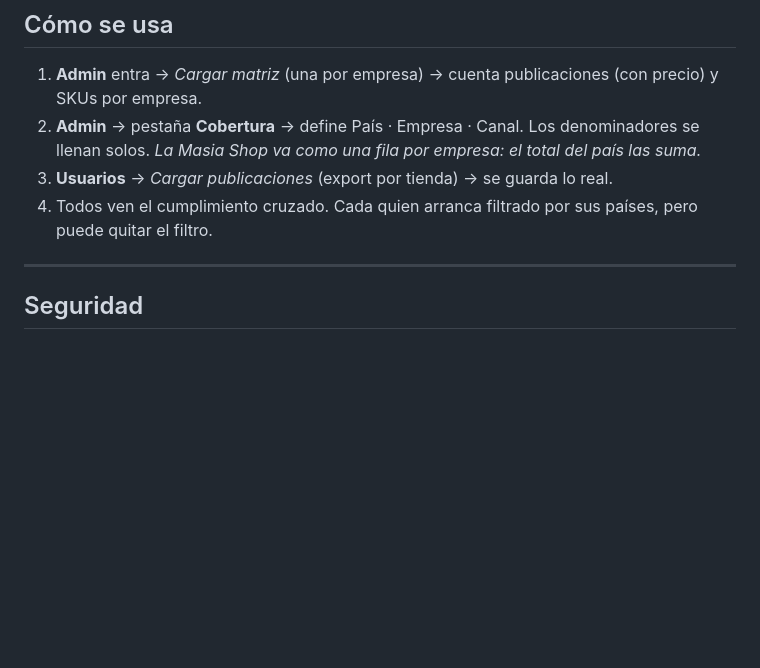
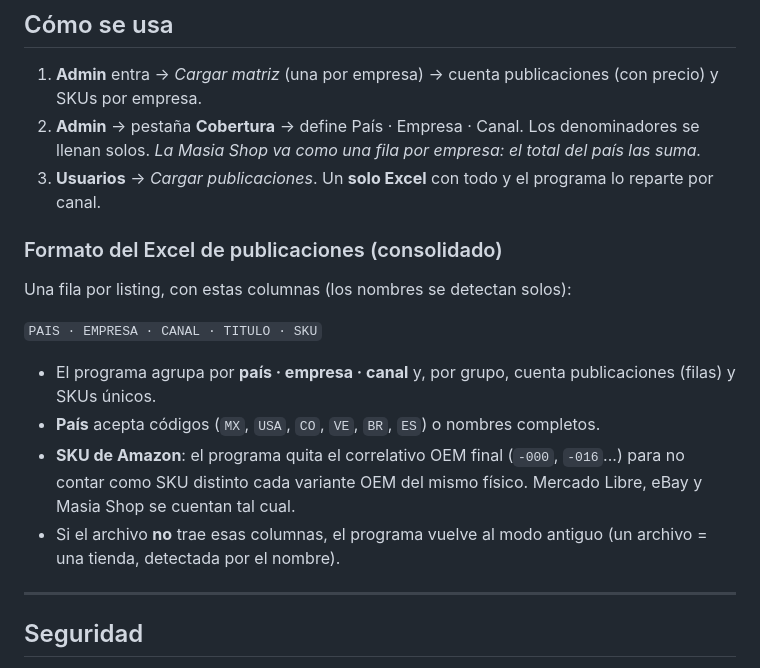
Before and after one commit to eduardogarciasvp/DASHBOARDMASIA, a Markdown page: README.md, the part around the change. Drawn GitHub-style; blank space fills up the shorter version.

```diff
--- a/README.md
+++ b/README.md
@@ -74,8 +74,17 @@ Listo: cada quien entra en la URL de Vercel con su correo y contraseña.
 1. **Admin** entra → *Cargar matriz* (una por empresa) → cuenta publicaciones (con precio) y SKUs por empresa.
 2. **Admin** → pestaña **Cobertura** → define País · Empresa · Canal. Los denominadores se llenan solos.
    *La Masia Shop va como una fila por empresa: el total del país las suma.*
-3. **Usuarios** → *Cargar publicaciones* (export por tienda) → se guarda lo real.
-4. Todos ven el cumplimiento cruzado. Cada quien arranca filtrado por sus países, pero puede quitar el filtro.
+3. **Usuarios** → *Cargar publicaciones*. Un **solo Excel** con todo y el programa lo reparte por canal.
+
+### Formato del Excel de publicaciones (consolidado)
+Una fila por listing, con estas columnas (los nombres se detectan solos):
+
+`PAIS · EMPRESA · CANAL · TITULO · SKU`
+
+- El programa agrupa por **país · empresa · canal** y, por grupo, cuenta publicaciones (filas) y SKUs únicos.
+- **País** acepta códigos (`MX`, `USA`, `CO`, `VE`, `BR`, `ES`) o nombres completos.
+- **SKU de Amazon**: el programa quita el correlativo OEM final (`-000`, `-016`...) para no contar como SKU distinto cada variante OEM del mismo físico. Mercado Libre, eBay y Masia Shop se cuentan tal cual.
+- Si el archivo **no** trae esas columnas, el programa vuelve al modo antiguo (un archivo = una tienda, detectada por el nombre).
 
 ---
 
```
